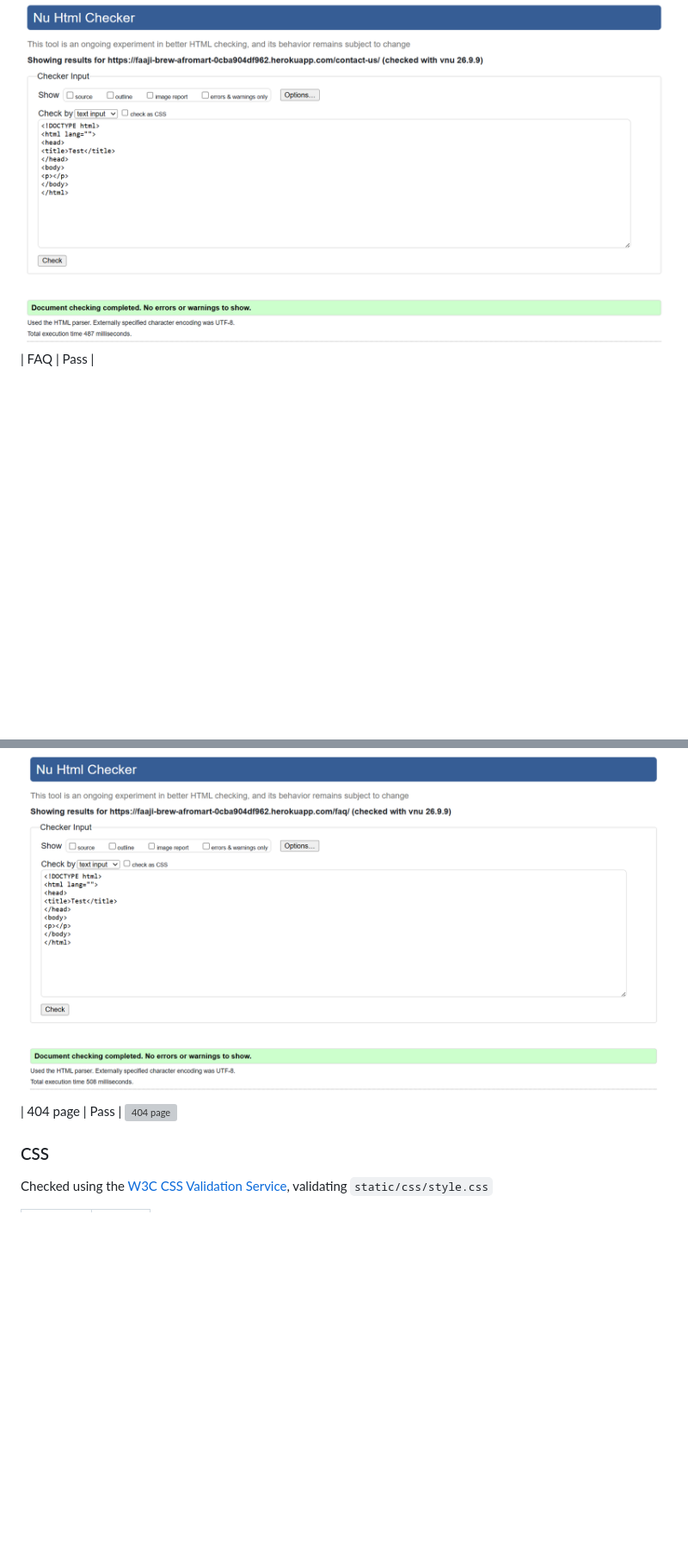
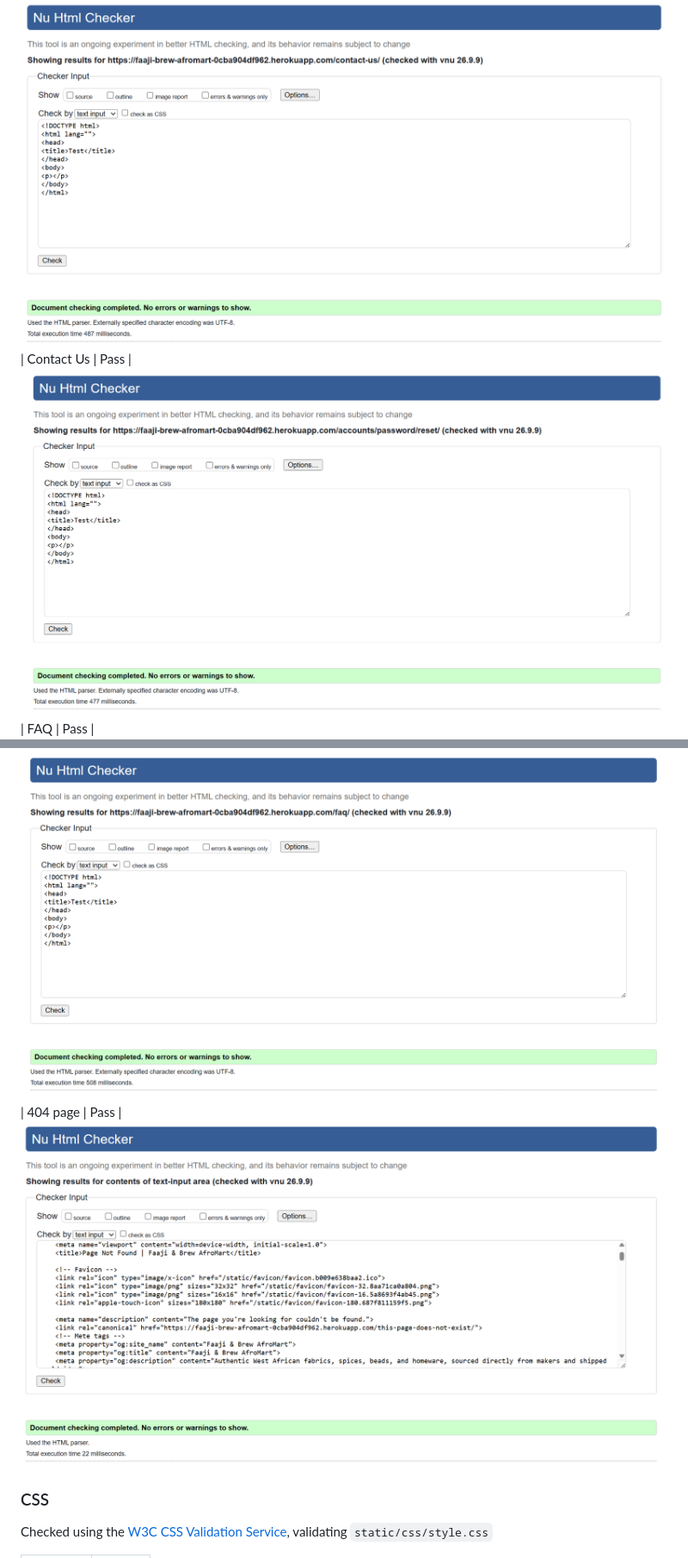
Before and after one commit to Emmy-Dare274/faaji-brew-afromart, a Markdown page: TESTING.md, 2 parts joined by grey strips. Shown: that part at 86% size. Rendered like a GitHub page; pictures changed too: docs/testing/html-validation/404.png (added), docs/testing/html-validation/password-reset.png (added); blank space fills up the shorter version; grey boxes are pictures that could not be loaded.

```diff
--- a/TESTING.md
+++ b/TESTING.md
@@ -208,9 +209,11 @@ Every page template was checked using the [W3C Markup Validation Service](https:
 | Contact Us | Pass |
 ![Contact Us](docs/testing/html-validation/contact-us.png)
+| Contact Us | Pass |
+![Password reset](docs/testing/html-validation/password-reset.png)
 | FAQ | Pass |
 ![FAQ](docs/testing/html-validation/faq.png)
 | 404 page | Pass |
-![404 page]()
+![404 page](docs/testing/html-validation/404.png)
 
 
 
```
Also changed, not shown: other parts of TESTING.md (+4 -3 lines), docs/testing/html-validation/basket.png (added), docs/testing/html-validation/login.png (added), docs/testing/html-validation/signup.png (added), 1 other file.
